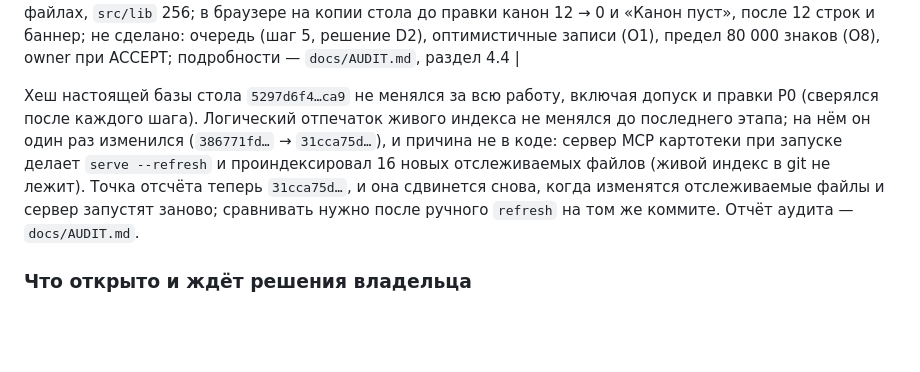
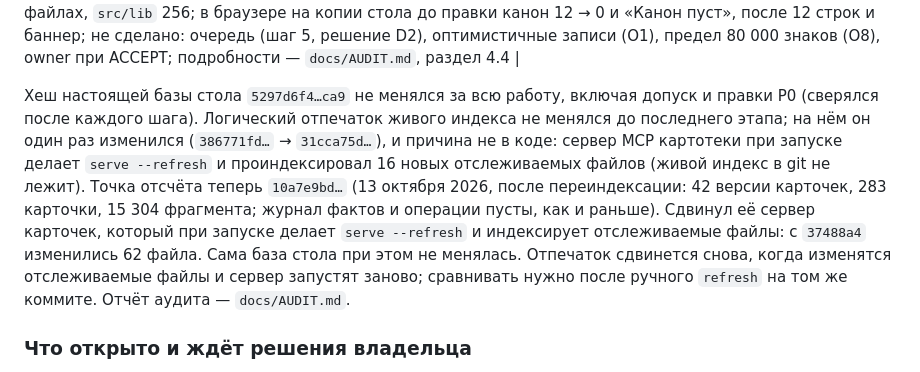
Before and after one commit to svend4/AI2DTab, a Markdown page: engine/cards/PLAN-LOOPS.md, the part around the change. GitHub-like rendering; blank space fills up the shorter version.

Commit message:
Record the new baseline of the live card index in the plan
The fingerprint of the live index moved from 31cca75d to 10a7e9bd on
13 October. The index was re-read by the card server, which runs
serve --refresh at start and indexes the tracked files; 62 tracked files
have changed since 37488a4. The desk store did not change (sha256
5297d6f4...ca9) and the journal and the operations table are still empty.
The plan now names the new baseline and says what moves it.

Co-Authored-By: Claude Haiku 5.5 <noreply@anthropic.com>
Claude-Session: https://claude.ai/code/session_01XJ8tcxHYRvbdptooSyAKmy

```diff
--- a/engine/cards/PLAN-LOOPS.md
+++ b/engine/cards/PLAN-LOOPS.md
@@ -164,7 +164,7 @@
 | Сайт: допуск и P0 без хостинга (вне плана циклов) | сделаны, AUD-03 ждёт решения | пять коммитов в порядке владельца: список допущенных `DESK_WRITERS` (`670860c`), `npm ci` (AUD-06, `fb93cf7`), `readKitFile` (AUD-04, `baa81b3`), множества и опечатки в `pm.py` (AUD-01, `19a8a6e`) и описание трёх путей для AUD-03 без кода (`ada80b1`); тесты каждого шага падают на прежнем коде (допуск: 37 подтестов; lock: тест не проходит на прежнем lock; `readKitFile`: три из четырёх проверок контракта и два файла не импортируются; множества: 10 из 13), сломанные варианты пойманы (допуск 39, `readKitFile` 28 при одном равноценном, множества 15; порчи lock: три из пяти, две правки руками `npm` принимает сам, граница названа в сообщении коммита); на копиях настоящих данных старый и новый разбор множеств дали одно и то же на 2048 выражениях с одной операцией, а из 3000 цепочек прежний ошибся в 1384 и 1409 случаях, новый ни в одном; опечатка в `TAKE` теперь ошибка, раньше принимала все 38 сырых объектов; настоящий `engine/project-store.sqlite` не менялся; 266 тестов Python, 198 + 234 на Node; подробности — `docs/AUDIT.md`, разделы 4.4 и 4.5 |
 | Сайт: актор и обновление стола (после P0, вне плана циклов) | сделано частично | `a10e0ab`, `000d2dc`: `pm.py exec --actor`, записи сайта несут `web:<номер>` (AUD-15, шаг 7 частично); `702999a`, `4d6045a`: чистые правила ответа книги, при сбое стол не стирается, баннер с причиной в шапке (AUD-14, AUD-11, AUD-23, шаг 8 частично); тесты: движок 55 (+6), картотека 217, сайт 131 в четырёх файлах, `src/lib` 256; в браузере на копии стола до правки канон 12 → 0 и «Канон пуст», после 12 строк и баннер; не сделано: очередь (шаг 5, решение D2), оптимистичные записи (O1), предел 80 000 знаков (O8), owner при ACCEPT; подробности — `docs/AUDIT.md`, раздел 4.4 |
 
-Хеш настоящей базы стола `5297d6f4…ca9` не менялся за всю работу, включая допуск и правки P0 (сверялся после каждого шага). Логический отпечаток живого индекса не менялся до последнего этапа; на нём он один раз изменился (`386771fd…` → `31cca75d…`), и причина не в коде: сервер MCP картотеки при запуске делает `serve --refresh` и проиндексировал 16 новых отслеживаемых файлов (живой индекс в git не лежит). Точка отсчёта теперь `31cca75d…`, и она сдвинется снова, когда изменятся отслеживаемые файлы и сервер запустят заново; сравнивать нужно после ручного `refresh` на том же коммите. Отчёт аудита — `docs/AUDIT.md`.
+Хеш настоящей базы стола `5297d6f4…ca9` не менялся за всю работу, включая допуск и правки P0 (сверялся после каждого шага). Логический отпечаток живого индекса не менялся до последнего этапа; на нём он один раз изменился (`386771fd…` → `31cca75d…`), и причина не в коде: сервер MCP картотеки при запуске делает `serve --refresh` и проиндексировал 16 новых отслеживаемых файлов (живой индекс в git не лежит). Точка отсчёта теперь `10a7e9bd…` (13 октября 2026, после переиндексации: 42 версии карточек, 283 карточки, 15 304 фрагмента; журнал фактов и операции пусты, как и раньше). Сдвинул её сервер карточек, который при запуске делает `serve --refresh` и индексирует отслеживаемые файлы: с `37488a4` изменились 62 файла. Сама база стола при этом не менялась. Отпечаток сдвинется снова, когда изменятся отслеживаемые файлы и сервер запустят заново; сравнивать нужно после ручного `refresh` на том же коммите. Отчёт аудита — `docs/AUDIT.md`.
 
 ### Что открыто и ждёт решения владельца
 
```
